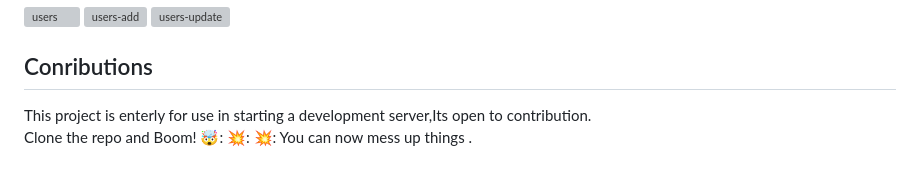
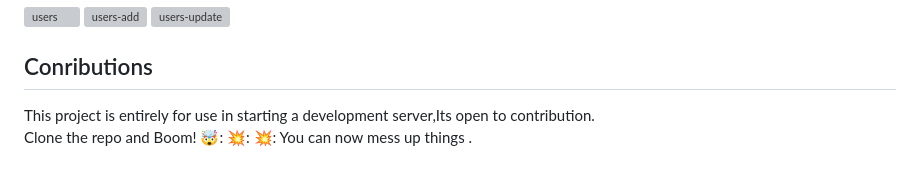
Before and after one commit to Newton-Nganga/expressjs-ejs-sqlite, a Markdown page: README.md, the part around the change. Rendered like a GitHub page; grey boxes are pictures that could not be loaded.

```diff
--- a/README.md
+++ b/README.md
@@ -117,5 +117,5 @@ module.exports = router;
 
 
 ## Conributions
-This project is enterly for use in starting a development server,Its open to contribution.
+This project is entirely for use in starting a development server,Its open to contribution.
 Clone the repo and Boom! 🤯: 💥: 💥:  You can now mess up things .
```
